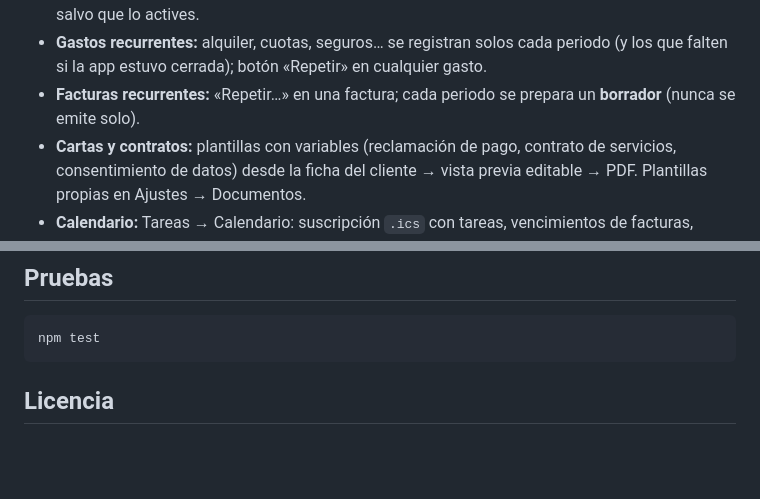
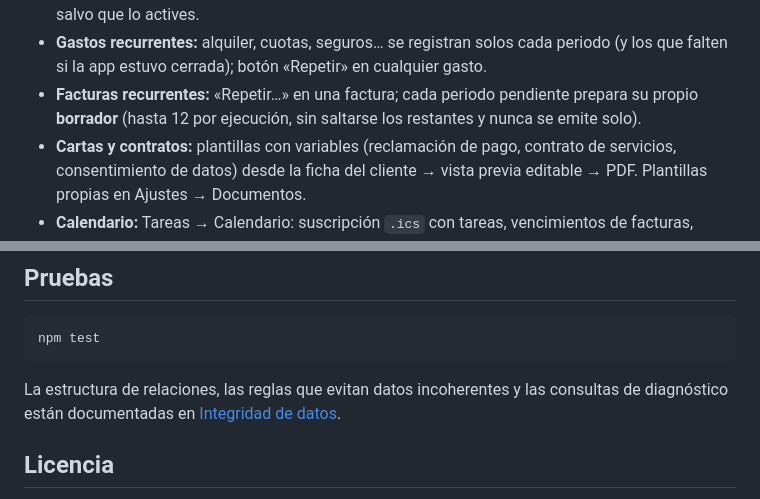
Before and after one commit to aulafy/REM-L, a Markdown page: README.md, 2 parts joined by grey strips. Drawn GitHub-style; blank space fills up the shorter version.

````diff
--- a/README.md
+++ b/README.md
@@ -51,7 +51,7 @@ Para probarlo: en la pantalla de bienvenida, «Explorar con datos de ejemplo» (
 - **Leer Word, PowerPoint y Excel:** el texto de `.docx`, `.pptx` y `.xlsx` se extrae en tu equipo, sin abrir ni ejecutar nada (límites de tamaño y de descompresión). Sirve para alimentar el Conocimiento del asistente, para ver el contenido de los adjuntos de Telegram y correo —tratado como dato del remitente, nunca como órdenes— y para importar facturas y gastos desde un `.xlsx`. `.rtf`, `.doc` y `.odt` se leen con `textutil` de macOS; los `.ppt` y `.xls` antiguos no se admiten.
 - **Avisos de macOS:** Ajustes → Avisos: mensajes nuevos (agrupados), resumen del día, propuestas por aprobar y horario de silencio. Por privacidad no muestran nombres ni importes salvo que lo actives.
 - **Gastos recurrentes:** alquiler, cuotas, seguros… se registran solos cada periodo (y los que falten si la app estuvo cerrada); botón «Repetir» en cualquier gasto.
-- **Facturas recurrentes:** «Repetir…» en una factura; cada periodo se prepara un **borrador** (nunca se emite solo).
+- **Facturas recurrentes:** «Repetir…» en una factura; cada periodo pendiente prepara su propio **borrador** (hasta 12 por ejecución, sin saltarse los restantes y nunca se emite solo).
 - **Cartas y contratos:** plantillas con variables (reclamación de pago, contrato de servicios, consentimiento de datos) desde la ficha del cliente → vista previa editable → PDF. Plantillas propias en Ajustes → Documentos.
 - **Calendario:** Tareas → Calendario: suscripción `.ics` con tareas, vencimientos de facturas, caducidad de presupuestos y recurrentes (enlace privado renovable, solo en tu Mac).
 - **Tesorería:** Dinero → Tesorería: previsión a 30/60/90 días con vencimientos, el retraso medio con que paga cada cliente, facturas recurrentes, gastos habituales, IVA del trimestre y, si lo apuntas, tu saldo bancario.
@@ -92,6 +92,8 @@ En **Ajustes → Módulos** el autónomo amplía la app sin código: campos extr
 npm test
 ```
 
+La estructura de relaciones, las reglas que evitan datos incoherentes y las consultas de diagnóstico están documentadas en [Integridad de datos](docs/integridad-datos.md).
+
 ## Licencia
 
 Solo para **uso personal** (ver [LICENSE](LICENSE)). Uso en empresa, comercial, como servicio o redistribución: requiere permiso por escrito. No es software de facturación certificado.
````
Also changed, not shown: docs/integridad-datos.md (added, +47 -0 lines).
